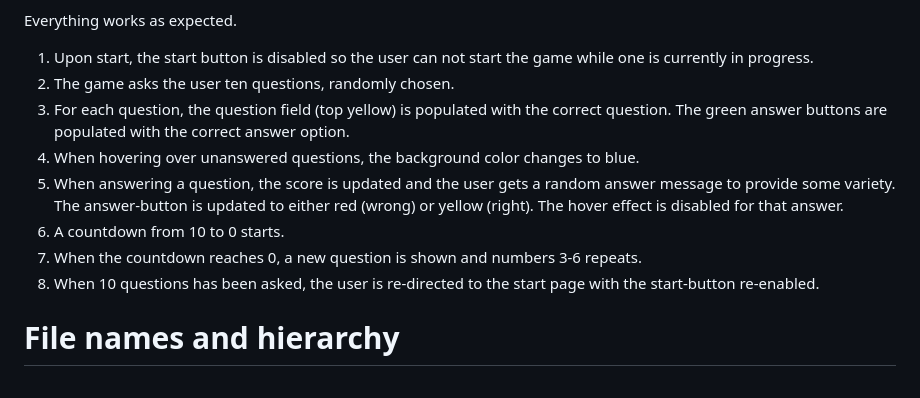
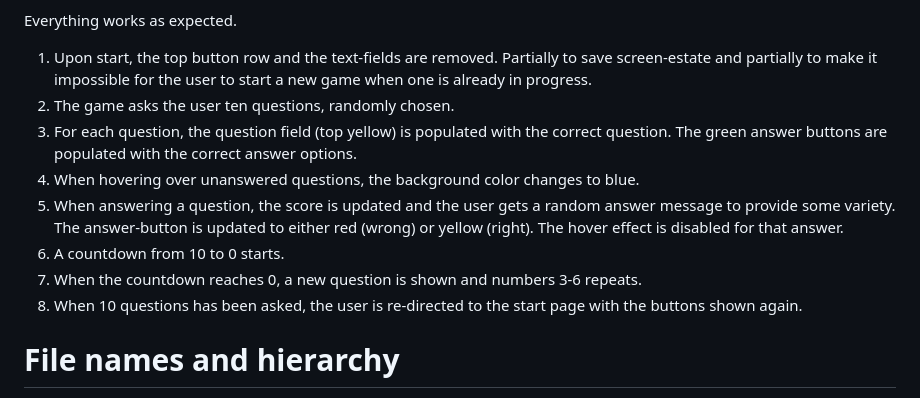
Before and after one commit to jonthorell/QuizGame, a Markdown page: README.md, the part around the change. GitHub-like rendering.

Commit message:
Update: readme file changed to reflect that the button-row etc gets removed on game-start.

```diff
--- a/README.md
+++ b/README.md
@@ -142,14 +142,14 @@ This part has been tested in several ways, or in several stages might be a bette
 
 Everything works as expected.
 
-1. Upon start, the start button is disabled so the user can not start the game while one is currently in progress.
+1. Upon start, the top button row and the text-fields are removed. Partially to save screen-estate and partially to make it impossible for the user to start a new game when one is already in progress.
 2. The game asks the user ten questions, randomly chosen.
-3. For each question, the question field (top yellow) is populated with the correct question. The green answer buttons are populated with the correct answer option.
+3. For each question, the question field (top yellow) is populated with the correct question. The green answer buttons are populated with the correct answer options.
 4. When hovering over unanswered questions, the background color changes to blue.
 5. When answering a question, the score is updated and the user gets a random answer message to provide some variety. The answer-button is updated to either red (wrong) or yellow (right). The hover effect is disabled for that answer.
 6. A countdown from 10 to 0 starts.
 7. When the countdown reaches 0, a new question is shown and numbers 3-6 repeats.
-8. When 10 questions has been asked, the user is re-directed to the start page with the start-button re-enabled.
+8. When 10 questions has been asked, the user is re-directed to the start page with the buttons shown again.
 
 # File names and hierarchy
 
```
